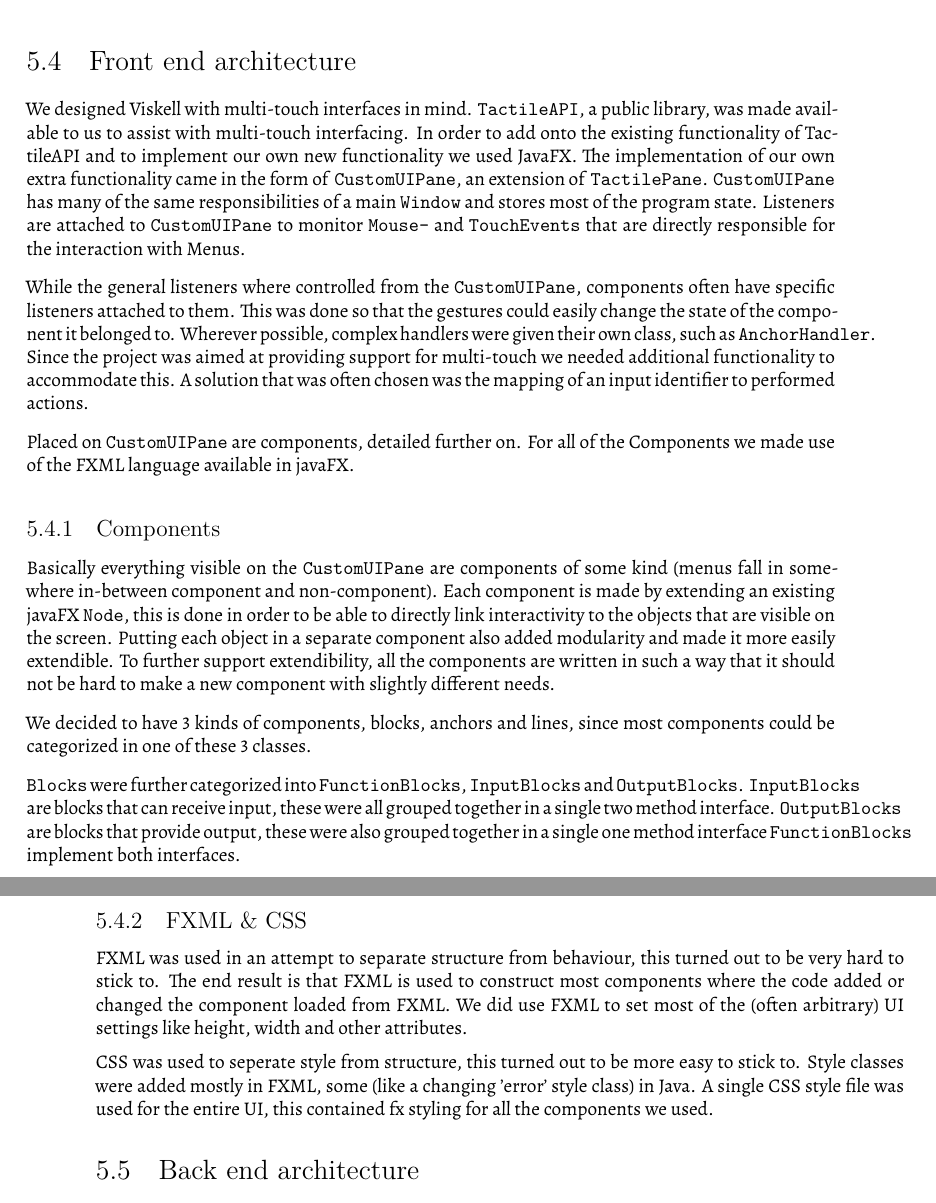
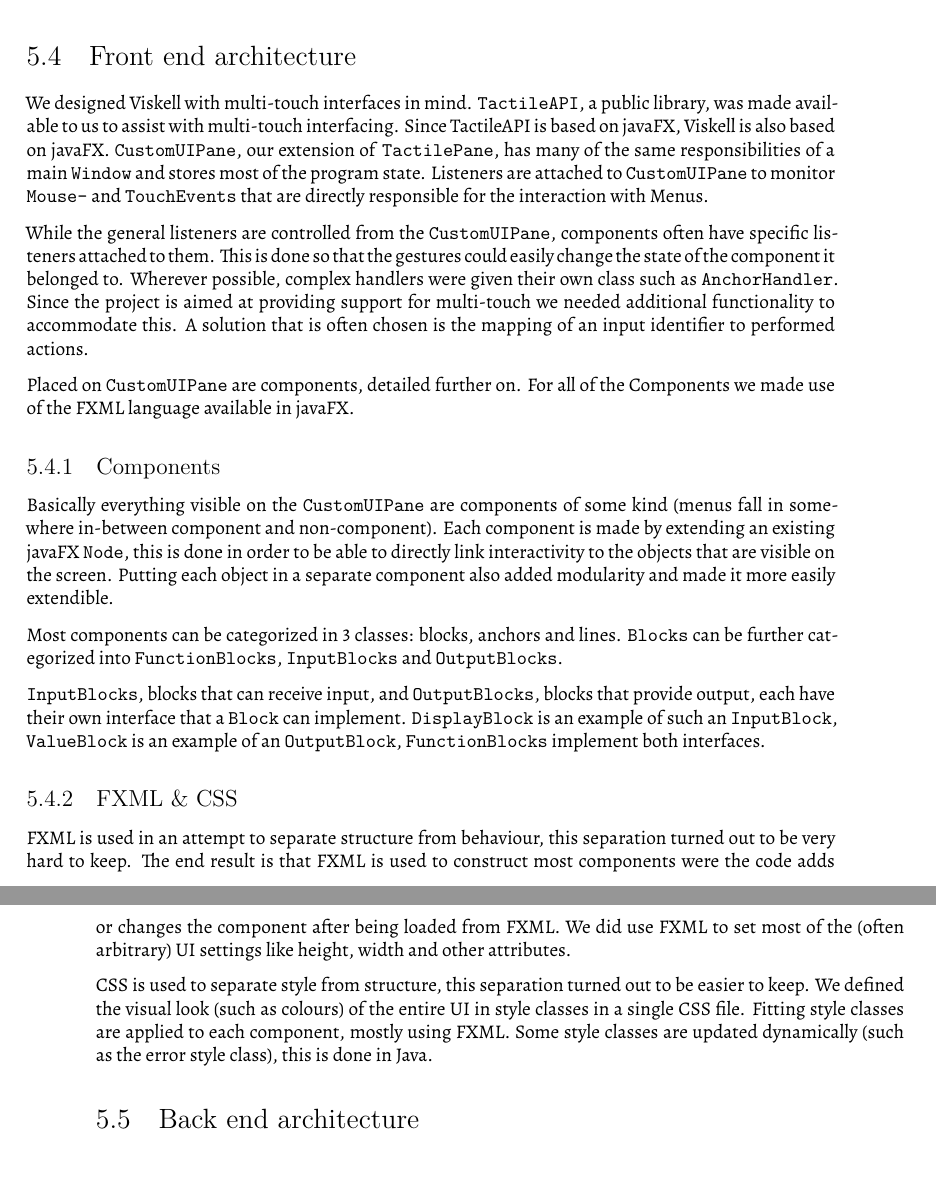
Before and after one commit to viskell/viskell, a LaTeX document (Report/report.tex, which reads Report/Chapters/Design.tex): two parts of pages 19 and 20 of 43, joined at a grey line, cut so that both start at the same text. Compiled offline with XeLaTeX.

Commit message:
Updated text

```diff
--- a/Report/Chapters/Design.tex
+++ b/Report/Chapters/Design.tex
@@ -99,13 +99,11 @@ This separation is made to make development and debugging for the part that gene
 It also makes using the user interface for a different purpose a bit easier, although the user interface has been designed specifically for our use case.
 
 \section{Front end architecture}
-We designed Viskell with multi-touch interfaces in mind. \code{\gls{TactileAPI}}, a public library, was made available to us to assist with multi-touch interfacing. In order to add onto the existing functionality of TactileAPI and to implement our own new functionality we used JavaFX.
-The implementation of our own extra functionality came in the form of \code{CustomUIPane}, an extension of \code{TactilePane}.
-\code{CustomUIPane} has many of the same responsibilities of a main \code{Window} and stores most of the program state.
+We designed Viskell with multi-touch interfaces in mind. \code{\gls{TactileAPI}}, a public library, was made available to us to assist with multi-touch interfacing. Since TactileAPI is based on javaFX, Viskell is also based on javaFX. \code{CustomUIPane}, our extension of \code{TactilePane}, has many of the same responsibilities of a main \code{Window} and stores most of the program state.
 Listeners are attached to \code{CustomUIPane} to monitor \code{Mouse-} and \code{TouchEvents} that are directly responsible for the interaction with Menus.
 
-While the general listeners where controlled from the \code{CustomUIPane}, components often have specific listeners attached to them.
-This was done so that the gestures could easily change the state of the component it belonged to. Wherever possible, complex handlers were given their own class, such as \code{AnchorHandler}. Since the project was aimed at providing support for multi-touch we needed additional functionality to accommodate this. A solution that was often chosen was the mapping of an input identifier to performed actions.
+While the general listeners are controlled from the \code{CustomUIPane}, components often have specific listeners attached to them.
+This is done so that the gestures could easily change the state of the component it belonged to. Wherever possible, complex handlers were given their own class such as \code{AnchorHandler}. Since the project is aimed at providing support for multi-touch we needed additional functionality to accommodate this. A solution that is often chosen is the mapping of an input identifier to performed actions.
 
 Placed on \code{CustomUIPane} are components, detailed further on. For all of the Components we made use of the FXML language available in javaFX.
 
@@ -113,19 +111,18 @@ Placed on \code{CustomUIPane} are components, detailed further on. For all of th
 Basically everything visible on the \code{CustomUIPane} are components of some kind (menus fall in somewhere in-between component and non-component).
 Each component is made by extending an existing javaFX \code{Node}, this is done in order to be able to directly link interactivity to the objects that are visible on the screen.
 Putting each object in a separate component also added modularity and made it more easily extendible.
-To further support extendibility, all the components are written in such a way that it should not be hard to make a new component with slightly different needs.
 
-We decided to have 3 kinds of components, blocks, anchors and lines, since most components could be categorized in one of these 3 classes.
+Most components can be categorized in 3 classes: blocks, anchors and lines.
+\code{Blocks} can be further categorized into \code{FunctionBlocks}, \code{InputBlocks} and \code{OutputBlocks}.
 
-\code{Blocks} were further categorized into \code{FunctionBlocks}, \code{InputBlocks} and \code{OutputBlocks}.
-\code{InputBlocks} are blocks that can receive input, these were all grouped together in a single two method interface.
-\code{OutputBlocks} are blocks that provide output, these were also grouped together in a single one method interface
-\code{FunctionBlocks} implement both interfaces.
+\code{InputBlocks}, blocks that can receive input, and \code{OutputBlocks}, blocks that provide output, each have their own interface that a \code{Block} can implement. \code{DisplayBlock} is an example of such an \code{InputBlock}, \code{ValueBlock} is an example of an \code{OutputBlock}, \code{FunctionBlocks} implement both interfaces.
+
+%TODO menus
 
 \subsection{FXML \& CSS}
-FXML was used in an attempt to separate structure from behaviour, this turned out to be very hard to stick to. The end result is that FXML is used to construct most components where the code added or changed the component loaded from FXML. We did use FXML to set most of the (often arbitrary) UI settings like height, width and other attributes.
+FXML is used in an attempt to separate structure from behaviour, this separation turned out to be very hard to keep. The end result is that FXML is used to construct most components were the code adds or changes the component after being loaded from FXML. We did use FXML to set most of the (often arbitrary) UI settings like height, width and other attributes.
 
-CSS was used to seperate style from structure, this turned out to be more easy to stick to. Style classes were added mostly in FXML, some (like a changing 'error' style class) in Java. A single CSS style file was used for the entire UI, this contained fx styling for all the components we used.
+CSS is used to separate style from structure, this separation turned out to be easier to keep. We defined the visual look (such as colours) of the entire UI in style classes in a single CSS file. Fitting style classes are applied to each component, mostly using FXML. Some style classes are updated dynamically (such as the error style class), this is done in Java.
 
 \section{Back end architecture}
 
```
Also changed, not shown: Report/Chapters/Implementation.tex (+0 -1 lines).
